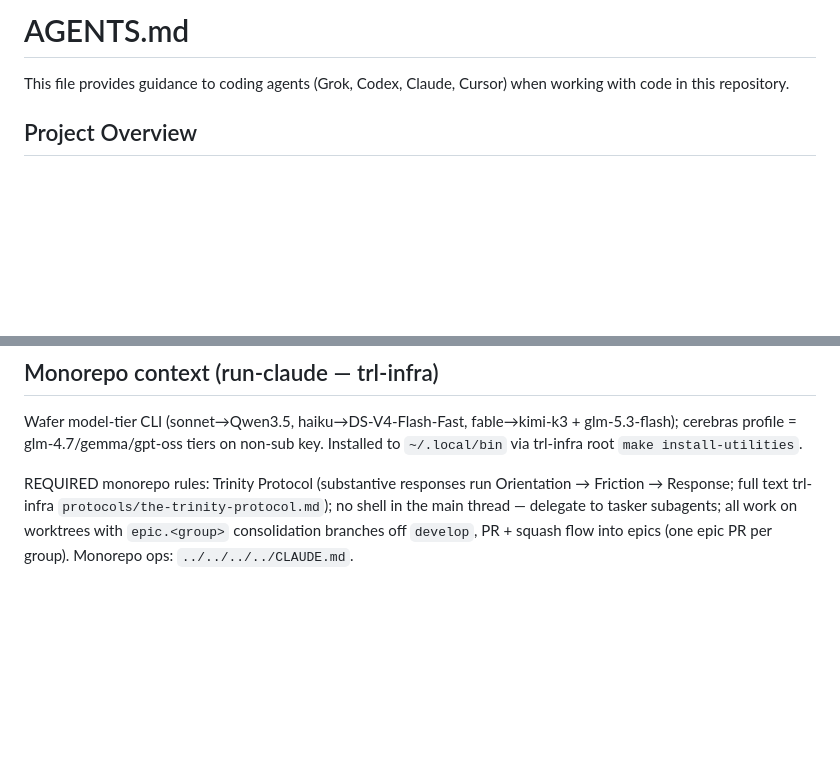
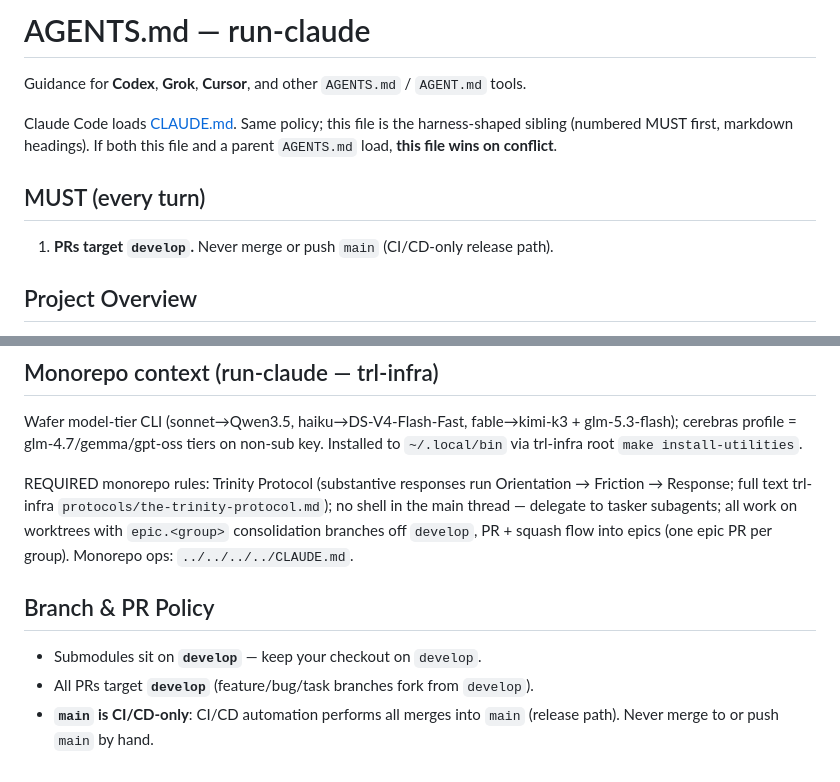
Before and after one commit to noizu/run-claude, a Markdown page: AGENTS.md, 2 parts joined by grey strips. Drawn GitHub-style; blank space fills up the shorter version.

```diff
--- a/AGENTS.md
+++ b/AGENTS.md
@@ -1,6 +1,12 @@
-# AGENTS.md
+# AGENTS.md — run-claude
 
-This file provides guidance to coding agents (Grok, Codex, Claude, Cursor) when working with code in this repository.
+Guidance for **Codex**, **Grok**, **Cursor**, and other `AGENTS.md` / `AGENT.md` tools.
+
+Claude Code loads [CLAUDE.md](./CLAUDE.md). Same policy; this file is the harness-shaped sibling (numbered MUST first, markdown headings). If both this file and a parent `AGENTS.md` load, **this file wins on conflict**.
+
+## MUST (every turn)
+
+1. **PRs target `develop`.** Never merge or push `main` (CI/CD-only release path).
 
 ## Project Overview
 
@@ -233,3 +240,9 @@ The following custom skills remain available via `/command`:
 Wafer model-tier CLI (sonnet→Qwen3.5, haiku→DS-V4-Flash-Fast, fable→kimi-k3 + glm-5.3-flash); cerebras profile = glm-4.7/gemma/gpt-oss tiers on non-sub key. Installed to `~/.local/bin` via trl-infra root `make install-utilities`.
 
 REQUIRED monorepo rules: Trinity Protocol (substantive responses run Orientation → Friction → Response; full text trl-infra `protocols/the-trinity-protocol.md`); no shell in the main thread — delegate to tasker subagents; all work on worktrees with `epic.<group>` consolidation branches off `develop`, PR + squash flow into epics (one epic PR per group). Monorepo ops: `../../../../CLAUDE.md`.
+
+## Branch & PR Policy
+
+- Submodules sit on **`develop`** — keep your checkout on `develop`.
+- All PRs target **`develop`** (feature/bug/task branches fork from `develop`).
+- **`main` is CI/CD-only**: CI/CD automation performs all merges into `main` (release path). Never merge to or push `main` by hand.
```
Also changed, not shown: other parts of AGENTS.md (+1 -0 lines), AGENT.md (+15 -2 lines).
